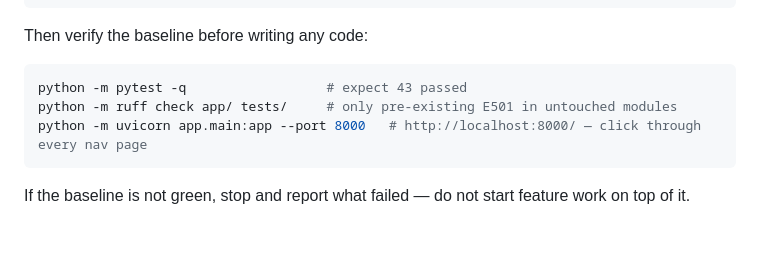
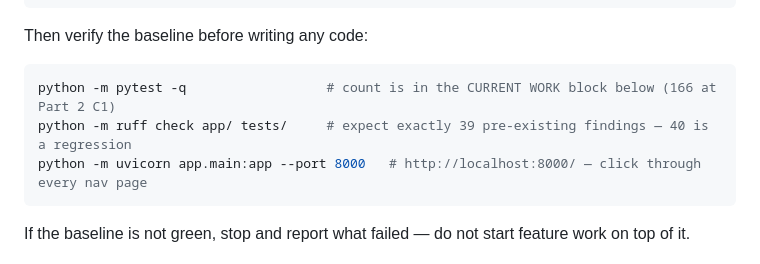
Before and after one commit to 1992tushar/apexos, a Markdown page: PROGRESS.md, the part around one of its changes. GitHub-like rendering; blank space fills up the shorter version.

````diff
--- a/PROGRESS.md
+++ b/PROGRESS.md
@@ -38,8 +38,8 @@ python -m app.seed          # creates apexos.db with demo data
 Then verify the baseline before writing any code:
 
 ```bash
-python -m pytest -q                  # expect 43 passed
-python -m ruff check app/ tests/     # only pre-existing E501 in untouched modules
+python -m pytest -q                  # count is in the CURRENT WORK block below (166 at Part 2 C1)
+python -m ruff check app/ tests/     # expect exactly 39 pre-existing findings — 40 is a regression
 python -m uvicorn app.main:app --port 8000   # http://localhost:8000/ — click through every nav page
 ```
 
````
Also changed, not shown: other parts of PROGRESS.md (+37 -2 lines), docs/CODEBASE-MAP.md (added, +211 -0 lines), docs/ROADMAP.md (+18 -4 lines).
